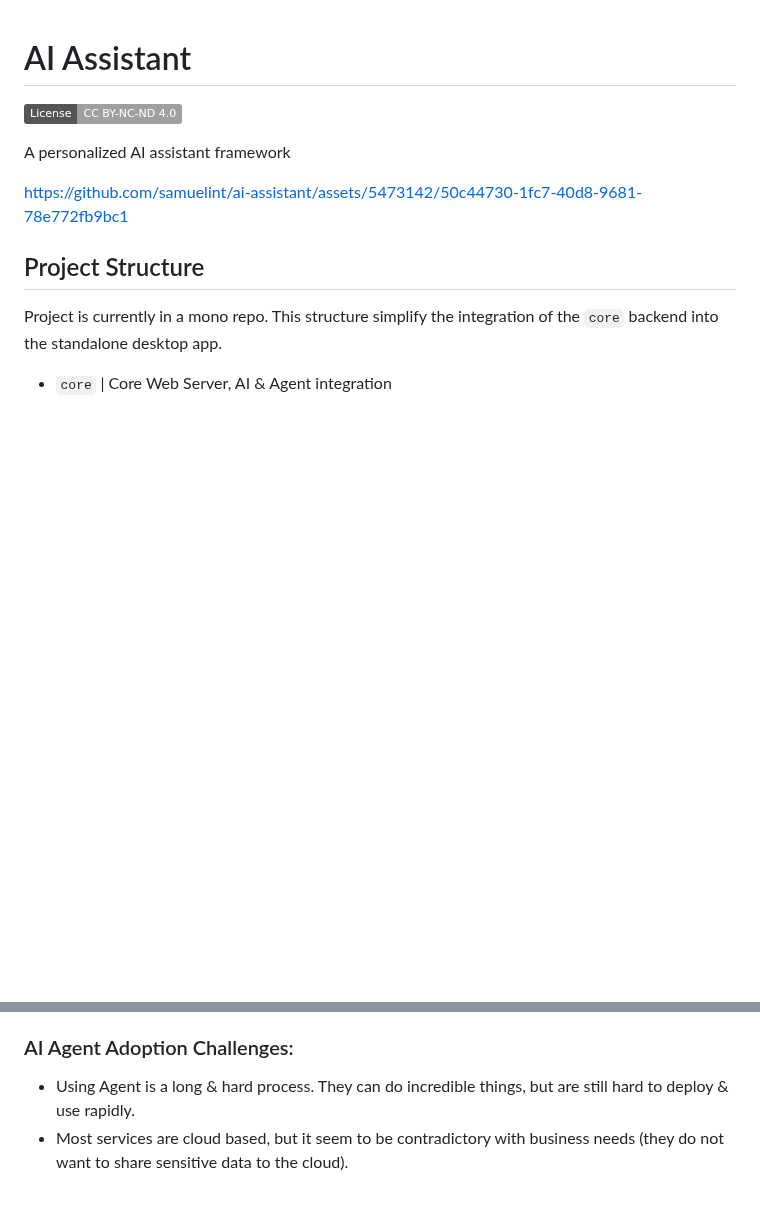
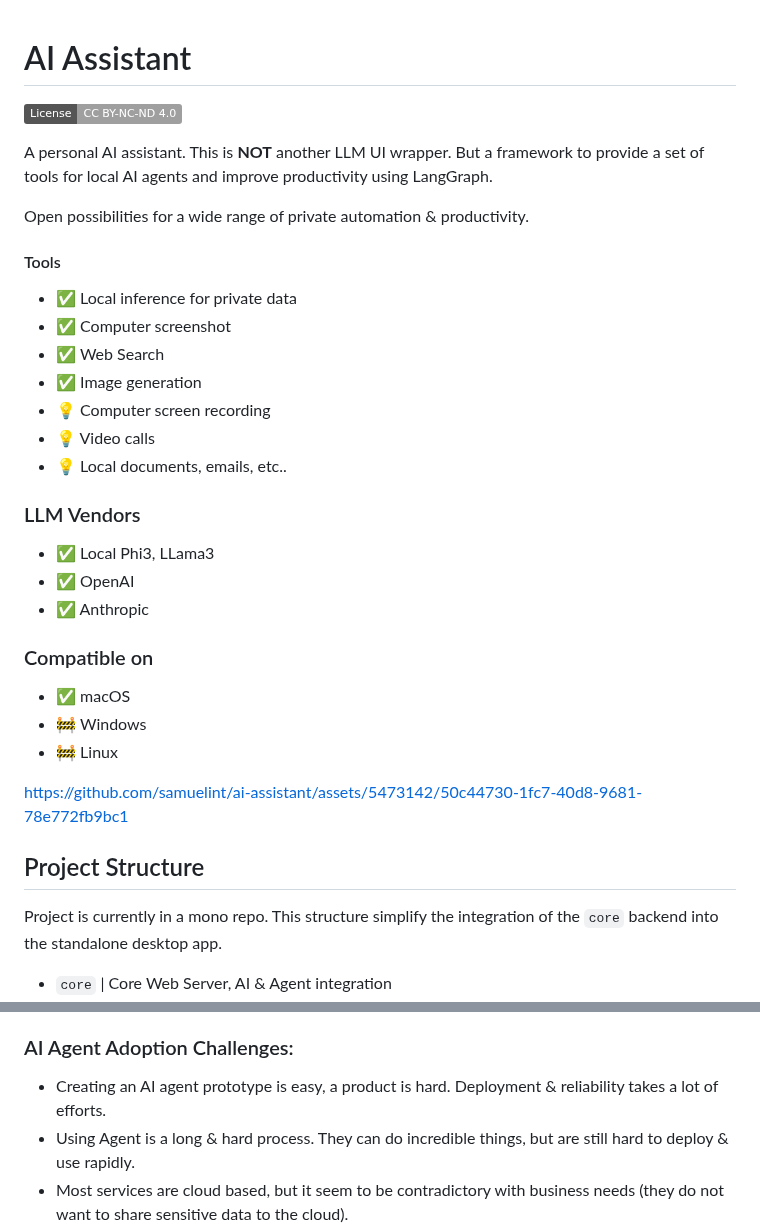
Before and after one commit to samuelint/ai-likes-human, a Markdown page: README.md, 2 parts joined by grey strips. Drawn GitHub-style; badges without logos; blank space fills up the shorter version.

```diff
--- a/README.md
+++ b/README.md
@@ -2,7 +2,29 @@
 
 [![License: CC BY-NC-ND 4.0](https://img.shields.io/badge/License-CC_BY--NC--ND_4.0-lightgrey.svg)](https://creativecommons.org/licenses/by-nc-nd/4.0/)
 
-A personalized AI assistant framework
+A personal AI assistant.
+This is **NOT** another LLM UI wrapper. But a framework to provide a set of tools for local AI agents and improve productivity using LangGraph.
+
+Open possibilities for a wide range of private automation & productivity.
+
+ #### Tools
+- ✅ Local inference for private data
+- ✅ Computer screenshot
+- ✅ Web Search
+- ✅ Image generation
+- 💡 Computer screen recording
+- 💡 Video calls
+- 💡 Local documents, emails, etc..
+
+### LLM Vendors
+- ✅ Local Phi3, LLama3
+- ✅ OpenAI
+- ✅ Anthropic
+
+### Compatible on
+- ✅ macOS
+- 🚧 Windows
+- 🚧 Linux
 
 https://github.com/samuelint/ai-assistant/assets/5473142/50c44730-1fc7-40d8-9681-78e772fb9bc1
 
@@ -43,6 +65,7 @@ Once completed, a directory `./dist` should be created at the root of the projec
 
 ### AI Agent Adoption Challenges:
 
+- Creating an AI agent prototype is easy, a product is hard. Deployment & reliability takes a lot of efforts.
 - Using Agent is a long & hard process. They can do incredible things, but are still hard to deploy & use rapidly.
 - Most services are cloud based, but it seem to be contradictory with business needs (they do not want to share sensitive data to the cloud).
 - There are a lot of agents/GPT/libraries that do not work well or expected. Adding reluctance to AI Agent adoption.
```
